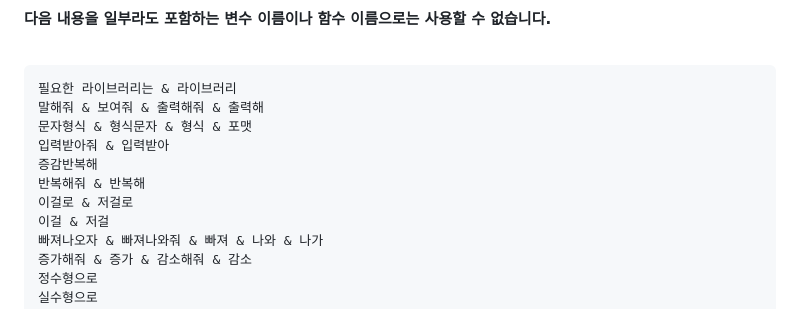
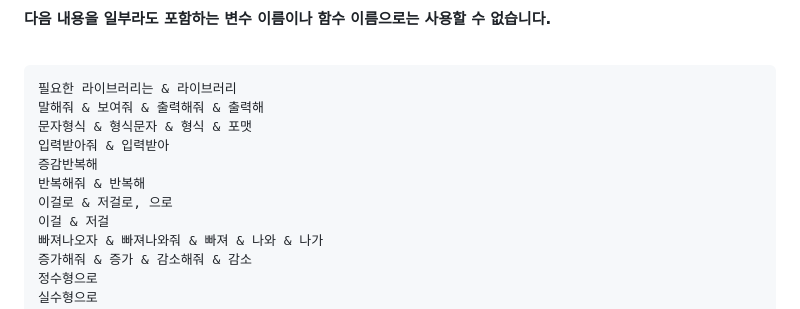
Before and after one commit to BackGwa/DoKev-legacy, a Markdown page: README.md, the part around the change. Drawn GitHub-style.

```diff
--- a/README.md
+++ b/README.md
@@ -115,7 +115,7 @@
 입력받아줘 & 입력받아
 증감반복해
 반복해줘 & 반복해
-이걸로 & 저걸로
+이걸로 & 저걸로, 으로
 이걸 & 저걸
 빠져나오자 & 빠져나와줘 & 빠져 & 나와 & 나가
 증가해줘 & 증가 & 감소해줘 & 감소
```
